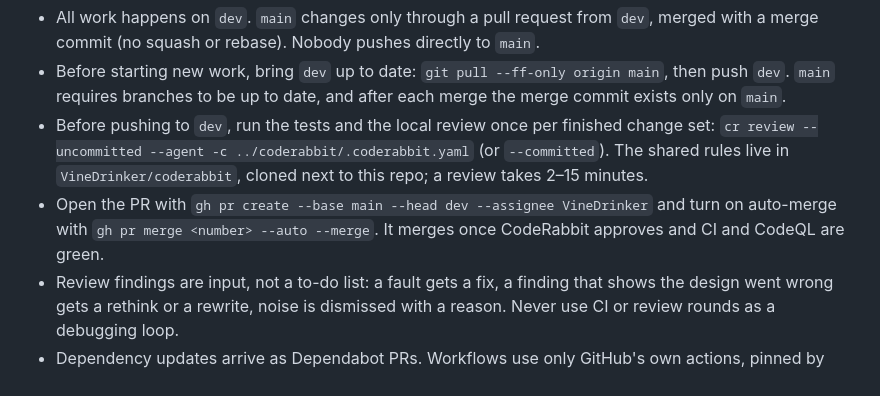
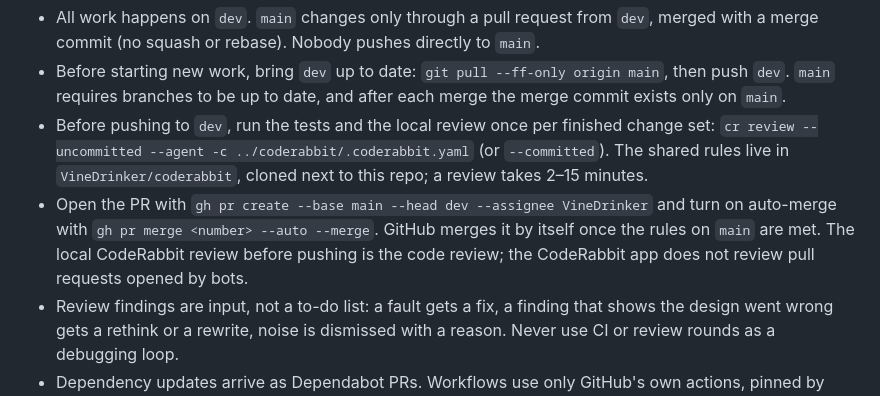
Before and after one commit to pissmyran/dumpen, a Markdown page: CLAUDE.md, the part around the change. GitHub-like rendering.

Commit message:
Bring CLAUDE.md and AGENTS.md up to date with the dev branch flow
Work happens on dev, kept up to date with main by fast-forward, and
reaches main through a PR with a merge commit, an assignee and
auto-merge. The local CodeRabbit review is the code review; findings
are input for a rethink, not a debugging loop.

Co-Authored-By: Claude Opus 5.5 <noreply@anthropic.com>
Claude-Session: https://claude.ai/code/session_01EUCY9eWg2jnRnrstBPhtGh

```diff
--- a/CLAUDE.md
+++ b/CLAUDE.md
@@ -56,6 +56,6 @@ The repo is public on GitHub (`VineDrinker/dumpen`).
 - All work happens on `dev`. `main` changes only through a pull request from `dev`, merged with a merge commit (no squash or rebase). Nobody pushes directly to `main`.
 - Before starting new work, bring `dev` up to date: `git pull --ff-only origin main`, then push `dev`. `main` requires branches to be up to date, and after each merge the merge commit exists only on `main`.
 - Before pushing to `dev`, run the tests and the local review once per finished change set: `cr review --uncommitted --agent -c ../coderabbit/.coderabbit.yaml` (or `--committed`). The shared rules live in `VineDrinker/coderabbit`, cloned next to this repo; a review takes 2–15 minutes.
-- Open the PR with `gh pr create --base main --head dev --assignee VineDrinker` and turn on auto-merge with `gh pr merge <number> --auto --merge`. It merges once CodeRabbit approves and CI and CodeQL are green.
+- Open the PR with `gh pr create --base main --head dev --assignee VineDrinker` and turn on auto-merge with `gh pr merge <number> --auto --merge`. GitHub merges it by itself once the rules on `main` are met. The local CodeRabbit review before pushing is the code review; the CodeRabbit app does not review pull requests opened by bots.
 - Review findings are input, not a to-do list: a fault gets a fix, a finding that shows the design went wrong gets a rethink or a rewrite, noise is dismissed with a reason. Never use CI or review rounds as a debugging loop.
 - Dependency updates arrive as Dependabot PRs. Workflows use only GitHub's own actions, pinned by commit SHA, with a read-only token, and never `pull_request_target`. Nothing may be enabled that can cost money.
```
